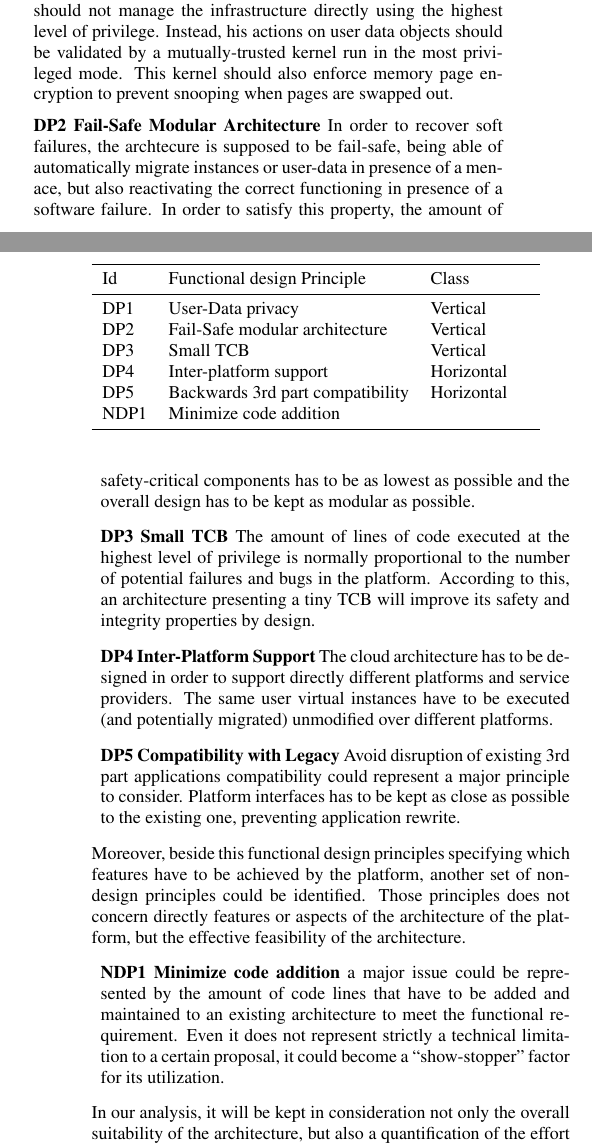
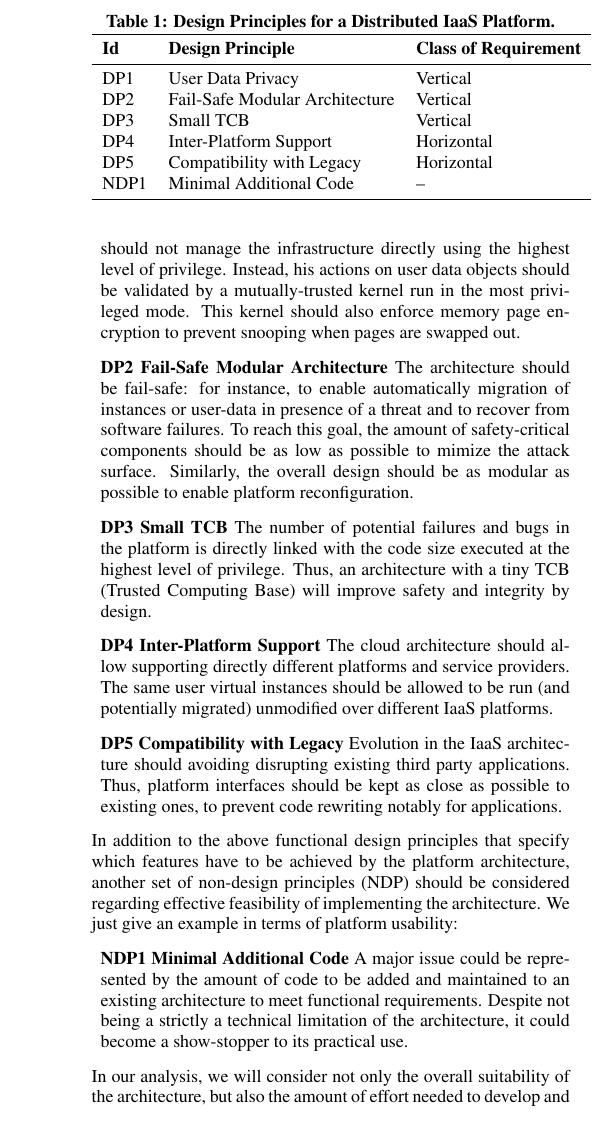
Before and after one commit to lacostma/draft, a LaTeX paper (paper/draft.tex): two parts of the columns of pages 1 and 2 of 6 before the commit and part of one column of page 2 of 6 after it, the two joined at a grey line, cut at the place of the change. Compiled offline with pdfLaTeX.

Commit message:
Updated requirements.

```diff
--- a/paper/draft.tex
+++ b/paper/draft.tex
@@ -67,28 +74,28 @@ We identified five key design principles that a IaaS architecture should impleme
 \begin{itemize}[]
-\item \textbf{DP1 User-Data Privacy} A curious or malicious administrator (or another platform user) should not be authorized to inspect and analyze user data and VM instances without explicit user consent relying on mutually trusted services. A trade-off should be found to allow providers to detect and react to potential threats, but also to prevent unlimited platform and user data access in such inappropriate operator behaviors. Thus, a platform administrator should not manage the infrastructure directly using the highest level of privilege. Instead, his actions on user data objects should be validated by a mutually-trusted kernel run in the most privileged mode. This kernel should also enforce memory page encryption to prevent snooping when pages are swapped out.
-\item \textbf{DP2 Fail-Safe Modular Architecture} In order to recover soft failures, the archtecure is supposed to be fail-safe, being able of automatically migrate instances or user-data in presence of a menace, but also reactivating the correct functioning in presence of a software failure. In order to satisfy this property, the amount of safety-critical components has to be as lowest as possible and the overall design has to be kept as modular as possible.
-\item \textbf{DP3 Small TCB} The amount of lines of code executed at the highest level of privilege is normally proportional to the number of potential failures and bugs in the platform. According to this, an architecture presenting a tiny TCB will improve its safety and integrity properties by design.
-\item \textbf{DP4 Inter-Platform Support} The cloud architecture has to be designed in order to support directly different platforms and service providers. The same user virtual instances have to be executed (and potentially migrated) unmodified over different platforms.
-\item \textbf{DP5 Compatibility with Legacy} Avoid disruption of existing 3rd part applications compatibility could represent a major principle to consider. Platform interfaces has to be kept as close as possible to the existing one, preventing application rewrite.
+\item \textbf{DP1 User Data Privacy} A curious or malicious administrator (or another platform user) should not be authorized to inspect and analyze user data and VM instances without explicit user consent relying on mutually trusted services. A trade-off should be found to allow providers to detect and react to potential threats, but also to prevent unlimited platform and user data access in such inappropriate operator behaviors. Thus, a platform administrator should not manage the infrastructure directly using the highest level of privilege. Instead, his actions on user data objects should be validated by a mutually-trusted kernel run in the most privileged mode. This kernel should also enforce memory page encryption to prevent snooping when pages are swapped out.
+\item \textbf{DP2 Fail-Safe Modular Architecture} The architecture should be fail-safe: for instance, to enable automatically migration of instances or user-data in presence of a threat and to recover from software failures. To reach this goal, the amount of safety-critical components should be as low as possible to mimize the attack surface. Similarly, the overall design should be as modular as possible to enable platform reconfiguration.
+\item \textbf{DP3 Small TCB} The number of potential failures and bugs in the platform is directly linked with the code size executed at the highest level of privilege. Thus, an architecture with a tiny TCB (Trusted Computing Base) will improve safety and integrity by design.
+\item \textbf{DP4 Inter-Platform Support} The cloud architecture should allow supporting directly different platforms and service providers. The same user virtual instances should be allowed to be run (and potentially migrated) unmodified over different IaaS platforms.
+\item \textbf{DP5 Compatibility with Legacy} Evolution in the IaaS architecture should avoiding disrupting existing third party applications. Thus, platform interfaces should be kept as close as possible to existing ones, to prevent code rewriting notably for applications.
 \end{itemize}
-Moreover, beside this functional design principles specifying which features have to be achieved by the platform, another set of non-design principles could be identified. Those principles does not concern directly features or aspects of the architecture of the platform, but the effective feasibility of the architecture.
+In addition to the above functional design principles that specify which features have to be achieved by the platform architecture, another set of non-design principles (NDP) should be considered regarding effective feasibility of implementing the architecture. We just give an example in terms of platform usability:
 \begin{itemize}[]
-\item \textbf{NDP1 Minimize code addition} a major issue could be represented by the amount of code lines that have to be added and maintained to an existing architecture to meet the functional requirement. Even it does not represent strictly a technical limitation to a certain proposal, it could become a ``show-stopper'' factor for its utilization.
+\item \textbf{NDP1 Minimal Additional Code} A major issue could be represented by the amount of code to be added and maintained to an existing architecture to meet functional requirements. Despite not being a strictly a technical limitation of the architecture, it could become a show-stopper to its practical use.
 \end{itemize}
-In our analysis, it will be kept in consideration not only the overall suitability of the architecture, but also a quantification of the effort needed to develop and deploy it. In table \ref{int:des} it is possible to observe a resume of previous cited principles.
+In our analysis, we will consider not only the overall suitability of the architecture, but also the amount of effort needed to develop and deploy it. Table \ref{int:des} summarizes the previous principles and which class of requirements they address.
 
 \begin{table}
-\label{int:des}
-\begin{tabular}{llll}
+\caption{Design Principles for a Distributed IaaS Platform.\label{int:des}}
+\begin{tabular}{lll}
 \toprule
-Id & Functional design Principle & Class &\\
+\textbf{Id} & \textbf{Design Principle} & \textbf{Class of Requirement} \\
 \midrule
-DP1 & User-Data privacy & Vertical & \\
-DP2 & Fail-Safe modular architecture & Vertical & \\
-DP3 & Small TCB & Vertical & \\
-DP4 & Inter-platform support & Horizontal & \\
-DP5 & Backwards 3rd part compatibility & Horizontal \\
-NDP1 & Minimize code addition & & \\
+DP1 & User Data Privacy & Vertical \\
+DP2 & Fail-Safe Modular Architecture & Vertical \\
+DP3 & Small TCB & Vertical \\
+DP4 & Inter-Platform Support & Horizontal \\
+DP5 & Compatibility with Legacy & Horizontal \\
+NDP1 & Minimal Additional Code & -- \\
 \bottomrule
 \end{tabular}
 \end{table}
```
Also changed, not shown: paper/draft.tex (14 more changed lines).
